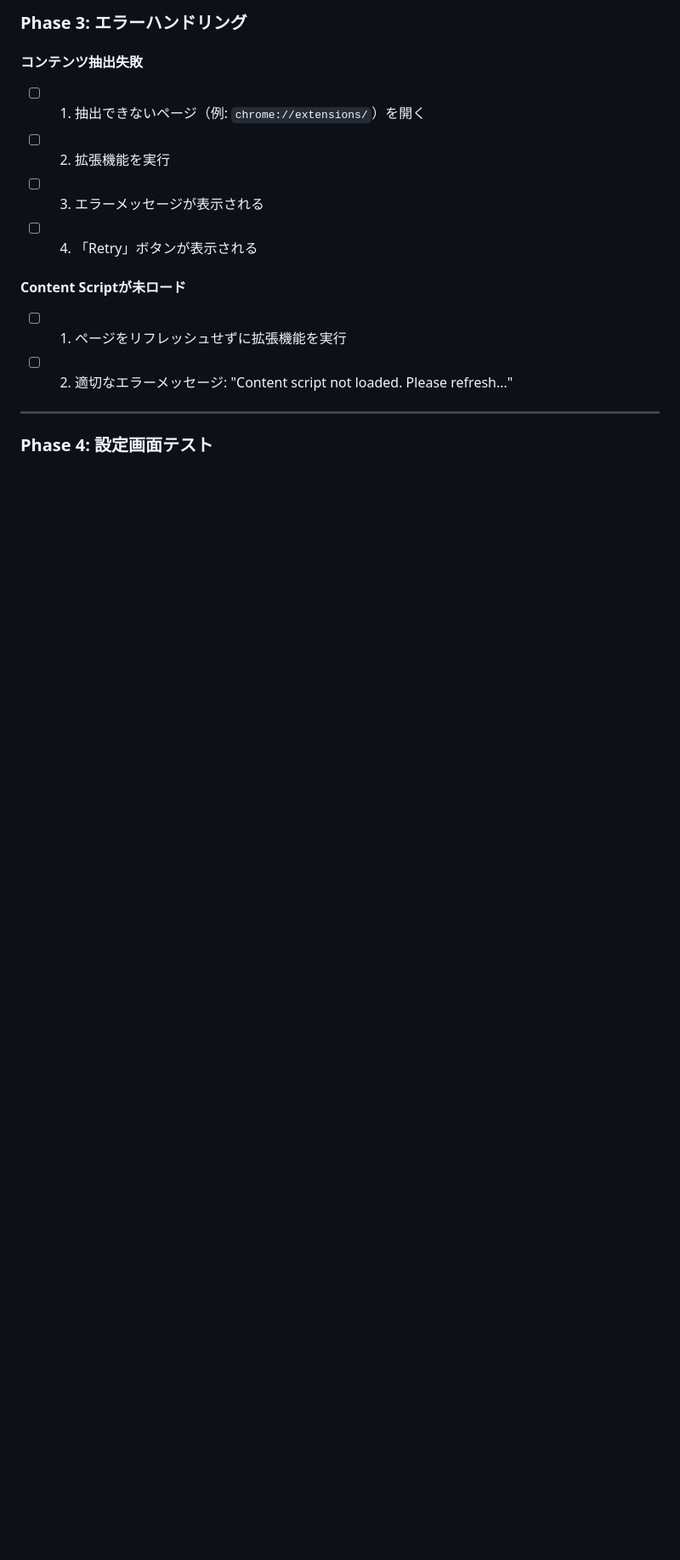
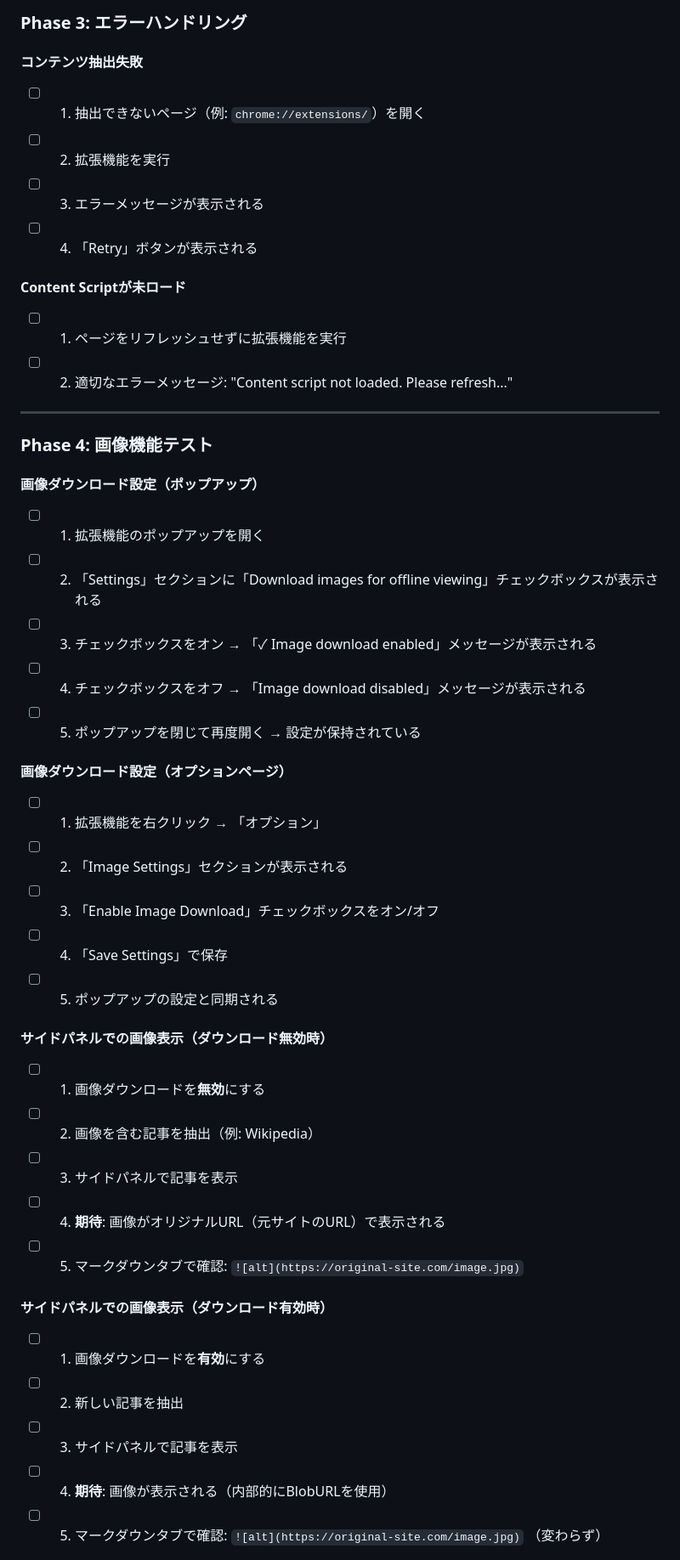
Before and after one commit to shimesaba-type0/webpage-to-markdown-extention, a Markdown page: MANUAL_TEST.md, the part around one of its changes. Shown at 85% size. Drawn GitHub-style; blank space fills up the shorter version.

```diff
--- a/MANUAL_TEST.md
+++ b/MANUAL_TEST.md
@@ -119,4 +119,33 @@ convert -background none -resize 128x128 icons/icon.svg icons/icon128.png
 
 ---
 
-### Phase 4: 設定画面テスト
+### Phase 4: 画像機能テスト
+
+#### 画像ダウンロード設定（ポップアップ）
+- [ ] 1. 拡張機能のポップアップを開く
+- [ ] 2. 「Settings」セクションに「Download images for offline viewing」チェックボックスが表示される
+- [ ] 3. チェックボックスをオン → 「✓ Image download enabled」メッセージが表示される
+- [ ] 4. チェックボックスをオフ → 「Image download disabled」メッセージが表示される
+- [ ] 5. ポップアップを閉じて再度開く → 設定が保持されている
+
+#### 画像ダウンロード設定（オプションページ）
+- [ ] 1. 拡張機能を右クリック → 「オプション」
+- [ ] 2. 「Image Settings」セクションが表示される
+- [ ] 3. 「Enable Image Download」チェックボックスをオン/オフ
+- [ ] 4. 「Save Settings」で保存
+- [ ] 5. ポップアップの設定と同期される
+
+#### サイドパネルでの画像表示（ダウンロード無効時）
+- [ ] 1. 画像ダウンロードを**無効**にする
+- [ ] 2. 画像を含む記事を抽出（例: Wikipedia）
+- [ ] 3. サイドパネルで記事を表示
+- [ ] 4. **期待**: 画像がオリジナルURL（元サイトのURL）で表示される
+- [ ] 5. マークダウンタブで確認: `![alt](https://original-site.com/image.jpg)`
+
+#### サイドパネルでの画像表示（ダウンロード有効時）
+- [ ] 1. 画像ダウンロードを**有効**にする
+- [ ] 2. 新しい記事を抽出
+- [ ] 3. サイドパネルで記事を表示
+- [ ] 4. **期待**: 画像が表示される（内部的にBlobURLを使用）
+- [ ] 5. マークダウンタブで確認: `![alt](https://original-site.com/image.jpg)` （変わらず）
+
```
Also changed, not shown: other parts of MANUAL_TEST.md (+34 -3 lines), README.md (+81 -16 lines).
